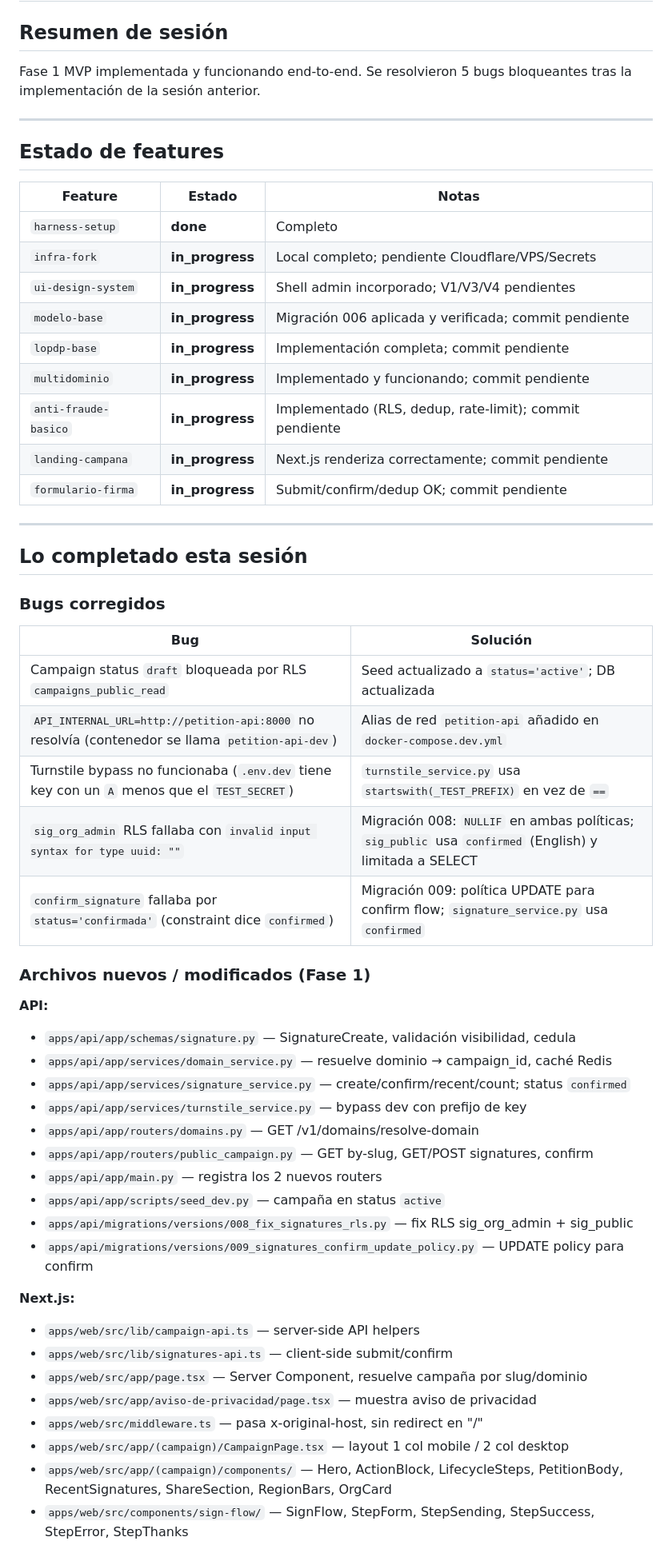
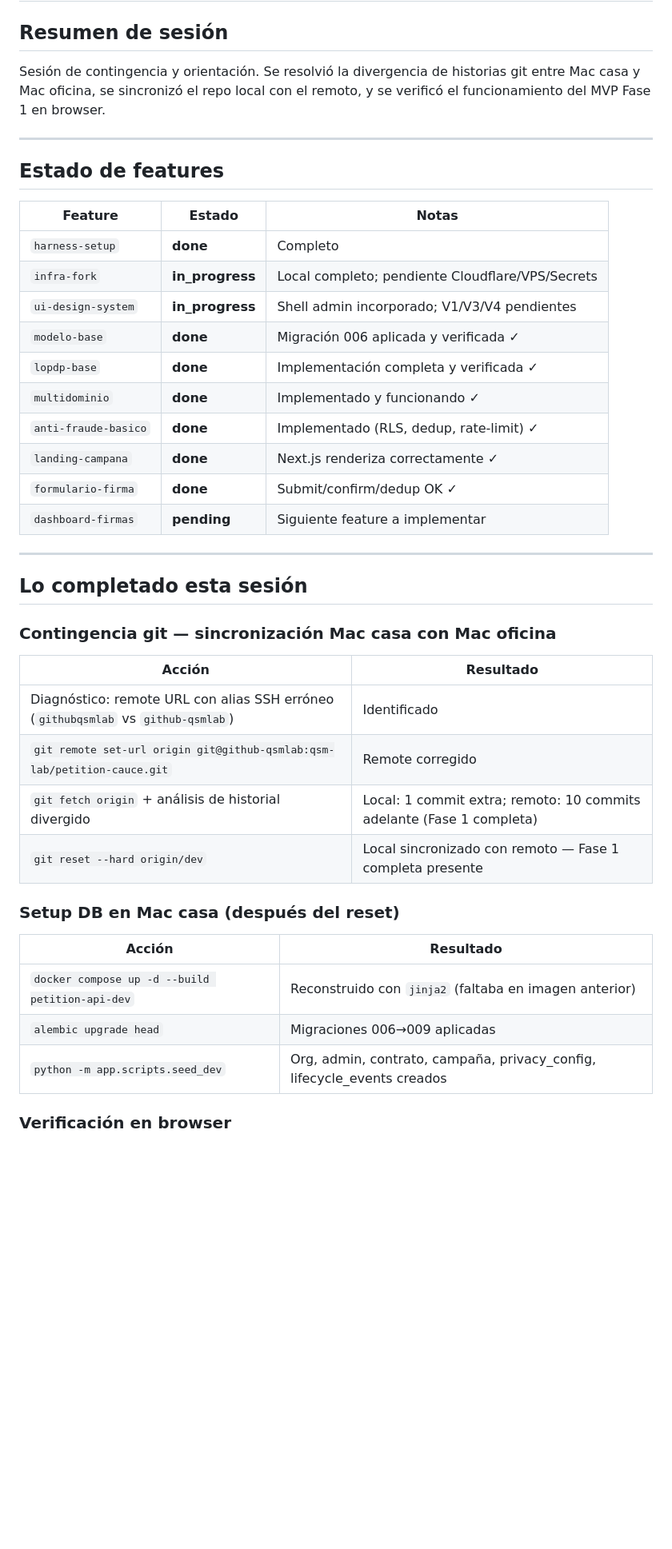
Before and after one commit to qsm-lab/petition-cauce, a Markdown page: progress/current.md, the part around one of its changes. Shown at 80% size. Rendered like a GitHub page; blank space fills up the shorter version.

```diff
--- a/progress/current.md
+++ b/progress/current.md
@@ -2,7 +2,7 @@
 
 ## Resumen de sesión
 
-Fase 1 MVP implementada y funcionando end-to-end. Se resolvieron 5 bugs bloqueantes tras la implementación de la sesión anterior.
+Sesión de contingencia y orientación. Se resolvió la divergencia de historias git entre Mac casa y Mac oficina, se sincronizó el repo local con el remoto, y se verificó el funcionamiento del MVP Fase 1 en browser.
 
 ---
 
@@ -13,48 +13,34 @@ Fase 1 MVP implementada y funcionando end-to-end. Se resolvieron 5 bugs bloquean
 | `harness-setup` | **done** | Completo |
 | `infra-fork` | **in_progress** | Local completo; pendiente Cloudflare/VPS/Secrets |
 | `ui-design-system` | **in_progress** | Shell admin incorporado; V1/V3/V4 pendientes |
-| `modelo-base` | **in_progress** | Migración 006 aplicada y verificada; commit pendiente |
-| `lopdp-base` | **in_progress** | Implementación completa; commit pendiente |
-| `multidominio` | **in_progress** | Implementado y funcionando; commit pendiente |
-| `anti-fraude-basico` | **in_progress** | Implementado (RLS, dedup, rate-limit); commit pendiente |
-| `landing-campana` | **in_progress** | Next.js renderiza correctamente; commit pendiente |
-| `formulario-firma` | **in_progress** | Submit/confirm/dedup OK; commit pendiente |
+| `modelo-base` | **done** | Migración 006 aplicada y verificada ✓ |
+| `lopdp-base` | **done** | Implementación completa y verificada ✓ |
+| `multidominio` | **done** | Implementado y funcionando ✓ |
+| `anti-fraude-basico` | **done** | Implementado (RLS, dedup, rate-limit) ✓ |
+| `landing-campana` | **done** | Next.js renderiza correctamente ✓ |
+| `formulario-firma` | **done** | Submit/confirm/dedup OK ✓ |
+| `dashboard-firmas` | **pending** | Siguiente feature a implementar |
 
 ---
 
 ## Lo completado esta sesión
 
-### Bugs corregidos
+### Contingencia git — sincronización Mac casa con Mac oficina
 
-| Bug | Solución |
-|-----|----------|
-| Campaign status `draft` bloqueada por RLS `campaigns_public_read` | Seed actualizado a `status='active'`; DB actualizada |
-| `API_INTERNAL_URL=http://petition-api:8000` no resolvía (contenedor se llama `petition-api-dev`) | Alias de red `petition-api` añadido en `docker-compose.dev.yml` |
-| Turnstile bypass no funcionaba (`.env.dev` tiene key con un `A` menos que el `TEST_SECRET`) | `turnstile_service.py` usa `startswith(_TEST_PREFIX)` en vez de `==` |
-| `sig_org_admin` RLS fallaba con `invalid input syntax for type uuid: ""` | Migración 008: `NULLIF` en ambas políticas; `sig_public` usa `confirmed` (English) y limitada a SELECT |
-| `confirm_signature` fallaba por `status='confirmada'` (constraint dice `confirmed`) | Migración 009: política UPDATE para confirm flow; `signature_service.py` usa `confirmed` |
+| Acción | Resultado |
+|--------|-----------|
+| Diagnóstico: remote URL con alias SSH erróneo (`githubqsmlab` vs `github-qsmlab`) | Identificado |
+| `git remote set-url origin git@github-qsmlab:qsm-lab/petition-cauce.git` | Remote corregido |
+| `git fetch origin` + análisis de historial divergido | Local: 1 commit extra; remoto: 10 commits adelante (Fase 1 completa) |
+| `git reset --hard origin/dev` | Local sincronizado con remoto — Fase 1 completa presente |
 
-### Archivos nuevos / modificados (Fase 1)
+### Setup DB en Mac casa (después del reset)
 
-**API:**
-- `apps/api/app/schemas/signature.py` — SignatureCreate, validación visibilidad, cedula
-- `apps/api/app/services/domain_service.py` — resuelve dominio → campaign_id, caché Redis
-- `apps/api/app/services/signature_service.py` — create/confirm/recent/count; status `confirmed`
-- `apps/api/app/services/turnstile_service.py` — bypass dev con prefijo de key
-- `apps/api/app/routers/domains.py` — GET /v1/domains/resolve-domain
-- `apps/api/app/routers/public_campaign.py` — GET by-slug, GET/POST signatures, confirm
-- `apps/api/app/main.py` — registra los 2 nuevos routers
-- `apps/api/app/scripts/seed_dev.py` — campaña en status `active`
-- `apps/api/migrations/versions/008_fix_signatures_rls.py` — fix RLS sig_org_admin + sig_public
-- `apps/api/migrations/versions/009_signatures_confirm_update_policy.py` — UPDATE policy para confirm
+| Acción | Resultado |
+|--------|-----------|
+| `docker compose up -d --build petition-api-dev` | Reconstruido con `jinja2` (faltaba en imagen anterior) |
+| `alembic upgrade head` | Migraciones 006→009 aplicadas |
+| `python -m app.scripts.seed_dev` | Org, admin, contrato, campaña, privacy_config, lifecycle_events creados |
 
-**Next.js:**
-- `apps/web/src/lib/campaign-api.ts` — server-side API helpers
-- `apps/web/src/lib/signatures-api.ts` — client-side submit/confirm
-- `apps/web/src/app/page.tsx` — Server Component, resuelve campaña por slug/dominio
-- `apps/web/src/app/aviso-de-privacidad/page.tsx` — muestra aviso de privacidad
-- `apps/web/src/middleware.ts` — pasa x-original-host, sin redirect en "/"
-- `apps/web/src/app/(campaign)/CampaignPage.tsx` — layout 1 col mobile / 2 col desktop
-- `apps/web/src/app/(campaign)/components/` — Hero, ActionBlock, LifecycleSteps, PetitionBody, RecentSignatures, ShareSection, RegionBars, OrgCard
-- `apps/web/src/components/sign-flow/` — SignFlow, StepForm, StepSending, StepSuccess, StepError, StepThanks
+### Verificación en browser
 
```
Also changed, not shown: other parts of progress/current.md (+32 -85 lines), progress/history.md (+17 -0 lines).
